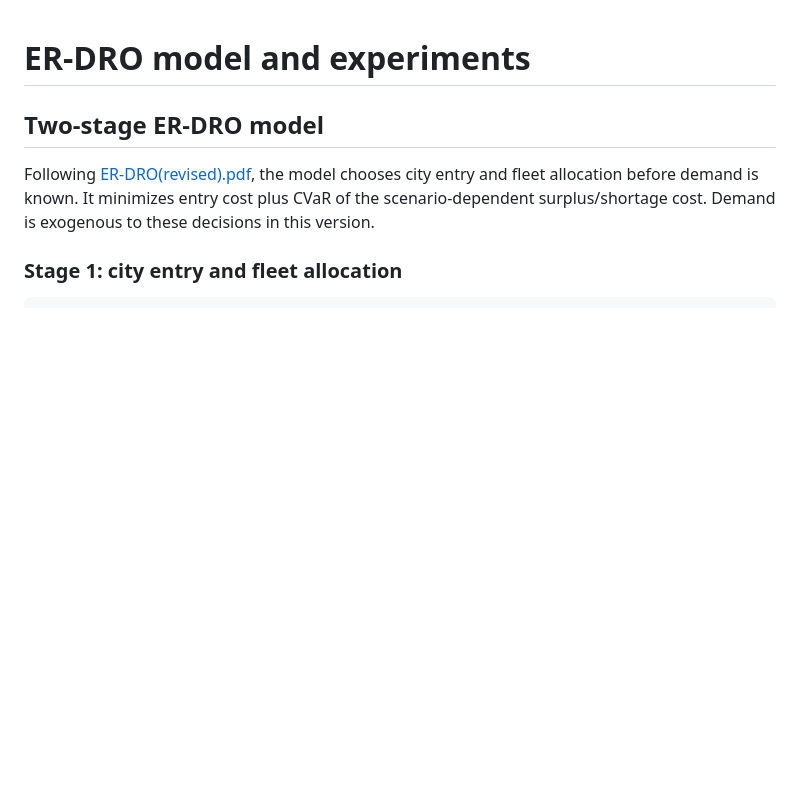
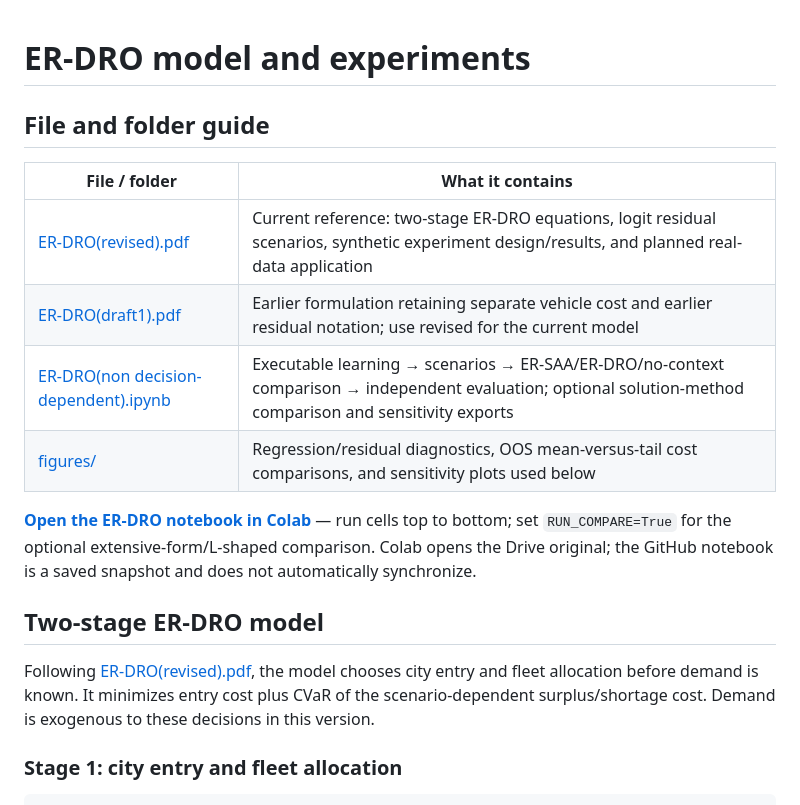
Before and after one commit to DonghyunKim0526/Robotaxi-Market-Entry-Fleet-Allocation-thesis-in-progress, a Markdown page: 1. model/C. ER-DRO_model/README.md, the part around the change. GitHub-like rendering; blank space fills up the shorter version.

```diff
--- a/1. model/C. ER-DRO_model/README.md
+++ b/1. model/C. ER-DRO_model/README.md
@@ -1,4 +1,15 @@
 # ER-DRO model and experiments
+
+## File and folder guide
+
+| File / folder | What it contains |
+|---|---|
+| [ER-DRO(revised).pdf](ER-DRO%28revised%29.pdf) | Current reference: two-stage ER-DRO equations, logit residual scenarios, synthetic experiment design/results, and planned real-data application |
+| [ER-DRO(draft1).pdf](ER-DRO%28draft1%29.pdf) | Earlier formulation retaining separate vehicle cost and earlier residual notation; use revised for the current model |
+| [ER-DRO(non decision-dependent).ipynb](ER-DRO%28non%20decision-dependent%29.ipynb) | Executable learning → scenarios → ER-SAA/ER-DRO/no-context comparison → independent evaluation; optional solution-method comparison and sensitivity exports |
+| [figures/](figures/) | Regression/residual diagnostics, OOS mean-versus-tail cost comparisons, and sensitivity plots used below |
+
+**[Open the ER-DRO notebook in Colab](https://colab.research.google.com/drive/1dz5QtiAnYBBmKfDLi95xfjFirqg2fcAT)** — run cells top to bottom; set `RUN_COMPARE=True` for the optional extensive-form/L-shaped comparison. Colab opens the Drive original; the GitHub notebook is a saved snapshot and does not automatically synchronize.
 
 ## Two-stage ER-DRO model
 
```
Also changed, not shown: 1. model/B. baseline_model/README.md (+17 -4 lines).
